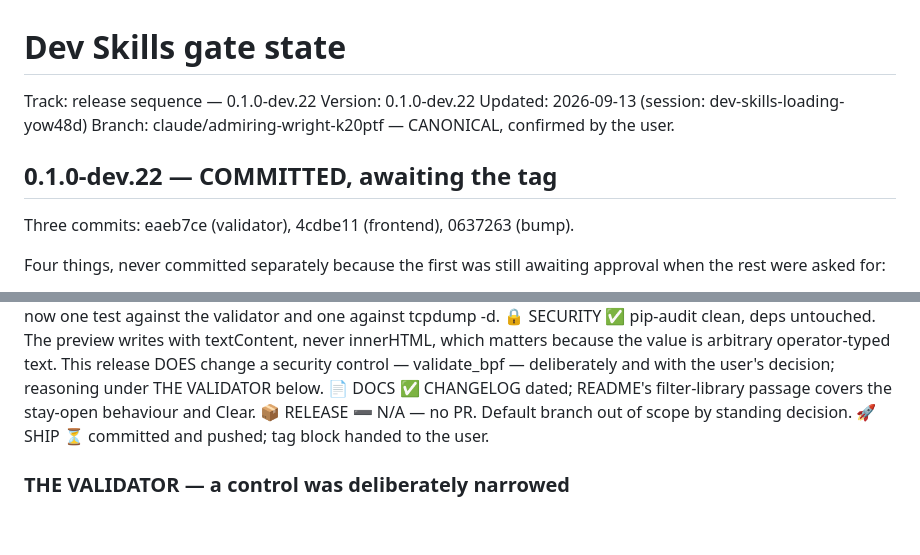
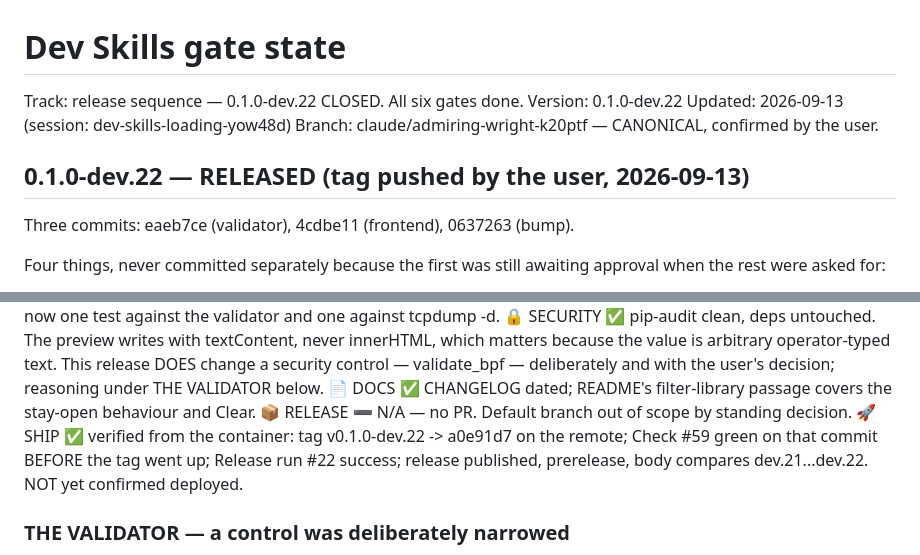
Before and after one commit to astone2010/pcap-server, a Markdown page: .claude/dev-skills-gates.md, 2 parts joined by grey strips. GitHub-like rendering; blank space fills up the shorter version.

Commit message:
Mark 0.1.0-dev.22 as released
Verified from the container rather than assumed: tag v0.1.0-dev.22 ->
a0e91d7 on the remote, Check run #59 green on that commit before the tag
went up, Release run #22 success, release published as a prerelease with
a body comparing dev.21...dev.22.

Contents: eaeb7ce (the validator ban that refused eight of the app's own
filters), 4cdbe11 (library stays open, fragment and NTLM entries, the
viewer's filter stacked under the capture name), 0637263 (bump), a0e91d7
(the live streaming plan).

The live packet streaming plan is recorded above and is the next piece
of work. It is blocked on three decisions, the first being whether a
live view supports display filters at all in v1.

Co-Authored-By: Claude Opus 5 <noreply@anthropic.com>
Claude-Session: https://claude.ai/code/session_01S49mQSDChFJmKkoK1edsCB

```diff
--- a/.claude/dev-skills-gates.md
+++ b/.claude/dev-skills-gates.md
@@ -1,10 +1,10 @@
 # Dev Skills gate state
-Track: release sequence — 0.1.0-dev.22
+Track: release sequence — 0.1.0-dev.22 CLOSED. All six gates done.
 Version: 0.1.0-dev.22
 Updated: 2026-09-13 (session: dev-skills-loading-yow48d)
 Branch: claude/admiring-wright-k20ptf — CANONICAL, confirmed by the user.
 
-## 0.1.0-dev.22 — COMMITTED, awaiting the tag
+## 0.1.0-dev.22 — RELEASED (tag pushed by the user, 2026-09-13)
 
 Three commits: eaeb7ce (validator), 4cdbe11 (frontend), 0637263 (bump).
 
@@ -36,7 +36,10 @@ And the bug that fell out of (2) — see THE VALIDATOR, below.
 📄 DOCS       ✅ CHANGELOG dated; README's filter-library passage covers the
                 stay-open behaviour and Clear.
 📦 RELEASE    ➖ N/A — no PR. Default branch out of scope by standing decision.
-🚀 SHIP       ⏳ committed and pushed; tag block handed to the user.
+🚀 SHIP       ✅ verified from the container: tag v0.1.0-dev.22 -> a0e91d7 on
+                the remote; Check #59 green on that commit BEFORE the tag went
+                up; Release run #22 success; release published, prerelease,
+                body compares dev.21...dev.22. NOT yet confirmed deployed.
 
 ### THE VALIDATOR — a control was deliberately narrowed
 
```
